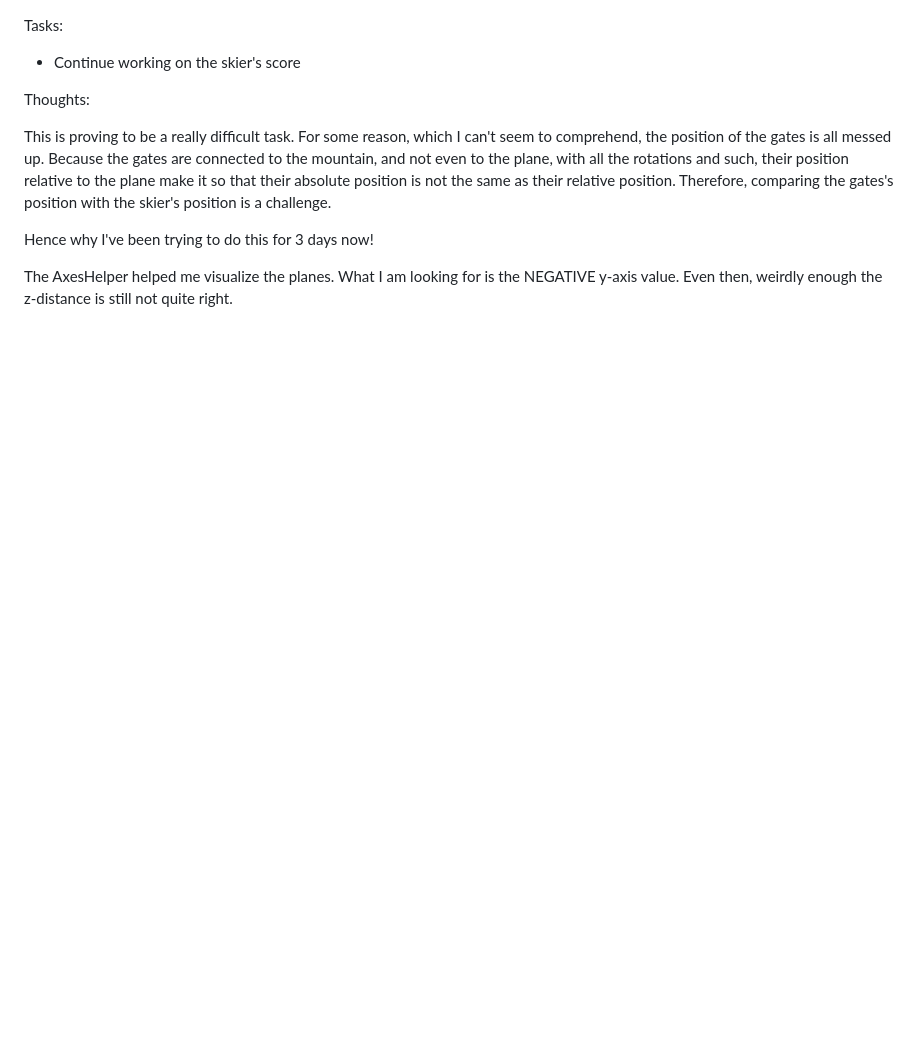
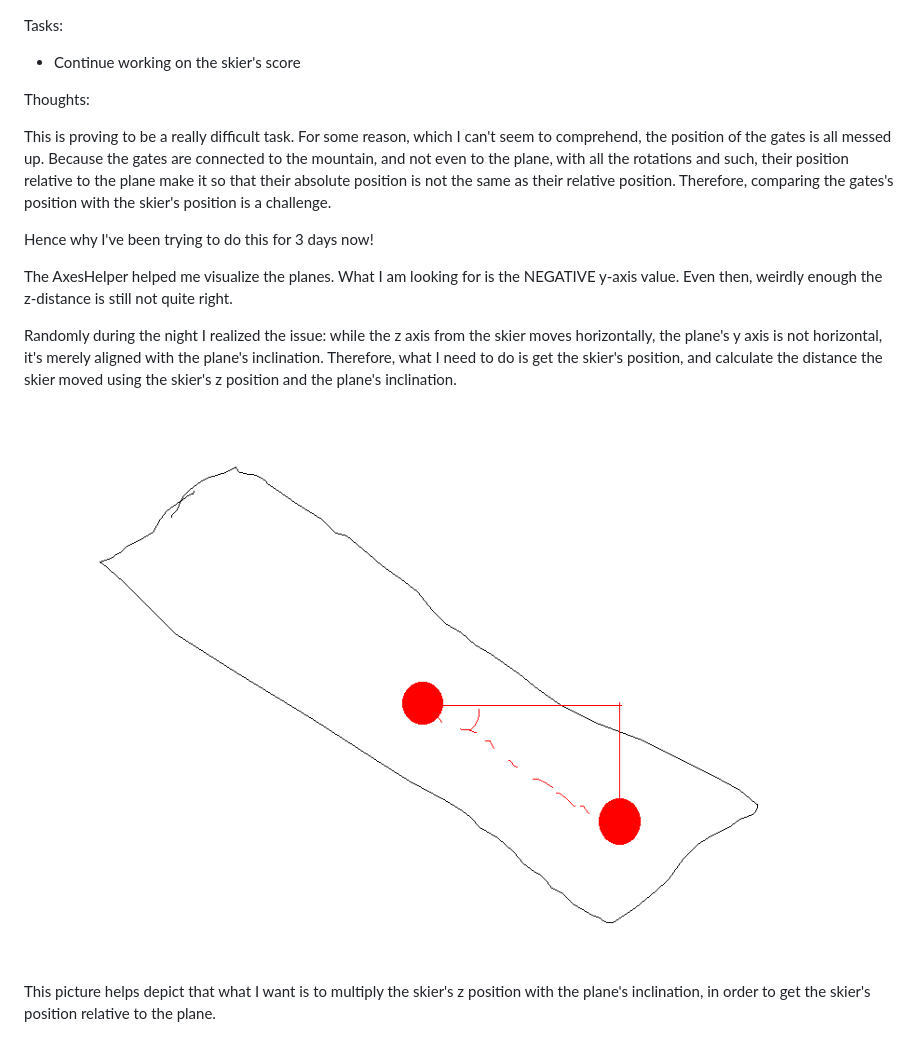
Before and after one commit to Ricardo-Alexandre-Antunes/ICG_Project, a Markdown page: diary/diary_25_03_2025.md, the part around the change. Drawn GitHub-style; pictures changed too: diary/image-18.png (added); blank space fills up the shorter version.

```diff
--- a/diary/diary_25_03_2025.md
+++ b/diary/diary_25_03_2025.md
@@ -8,3 +8,9 @@ This is proving to be a really difficult task. For some reason, which I can't se
 Hence why I've been trying to do this for 3 days now!
 
 The AxesHelper helped me visualize the planes. What I am looking for is the NEGATIVE y-axis value. Even then, weirdly enough the z-distance is still not quite right.
+
+Randomly during the night I realized the issue: while the z axis from the skier moves horizontally, the plane's y axis is not horizontal, it's merely aligned with the plane's inclination. Therefore, what I need to do is get the skier's position, and calculate the distance the skier moved using the skier's z position and the plane's inclination.
+
+![alt text](image-18.png)
+
+This picture helps depict that what I want is to multiply the skier's z position with the plane's inclination, in order to get the skier's position relative to the plane.
```
Also changed, not shown: 2 other files.
